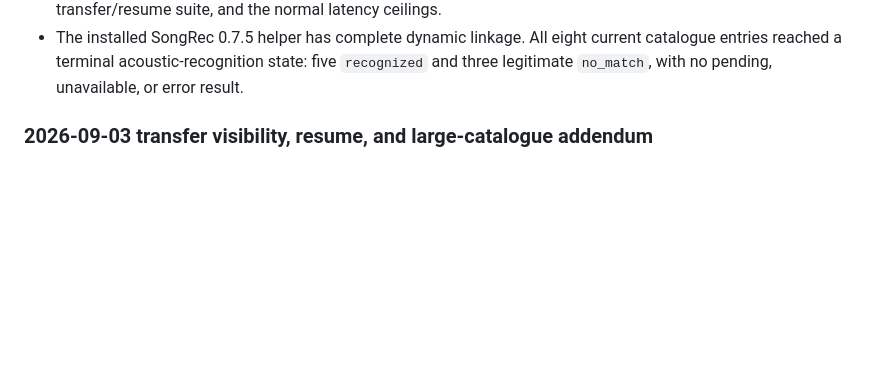
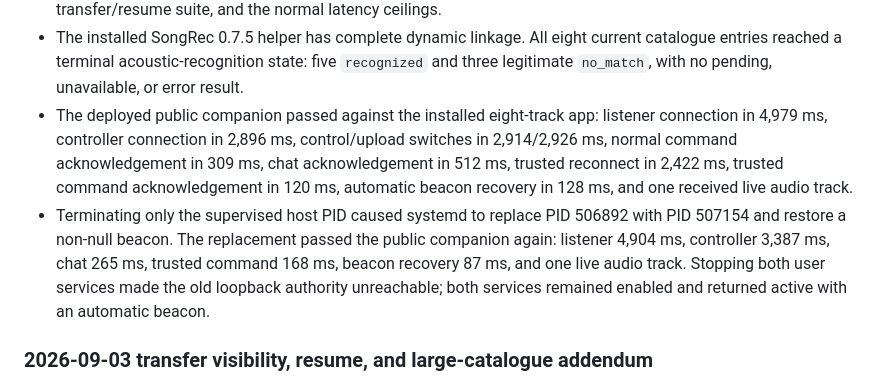
Before and after one commit to GeorgeFejer91/zuradio, a Markdown page: docs/qualification.md, the part around the change. GitHub-like rendering; blank space fills up the shorter version.

Commit message:
Record installed long-chat qualification

```diff
--- a/docs/qualification.md
+++ b/docs/qualification.md
@@ -28,6 +28,18 @@ forced-TURN, and endurance qualification remain release-channel gates.
   current catalogue entries reached a terminal acoustic-recognition state:
   five `recognized` and three legitimate `no_match`, with no pending,
   unavailable, or error result.
+- The deployed public companion passed against the installed eight-track app:
+  listener connection in 4,979 ms, controller connection in 2,896 ms,
+  control/upload switches in 2,914/2,926 ms, normal command acknowledgement in
+  309 ms, chat acknowledgement in 512 ms, trusted reconnect in 2,422 ms,
+  trusted command acknowledgement in 120 ms, automatic beacon recovery in 128
+  ms, and one received live audio track.
+- Terminating only the supervised host PID caused systemd to replace PID 506892
+  with PID 507154 and restore a non-null beacon. The replacement passed the
+  public companion again: listener 4,904 ms, controller 3,387 ms, chat 265 ms,
+  trusted command 168 ms, beacon recovery 87 ms, and one live audio track.
+  Stopping both user services made the old loopback authority unreachable;
+  both services remained enabled and returned active with an automatic beacon.
 
 ### 2026-09-03 transfer visibility, resume, and large-catalogue addendum
 
```
